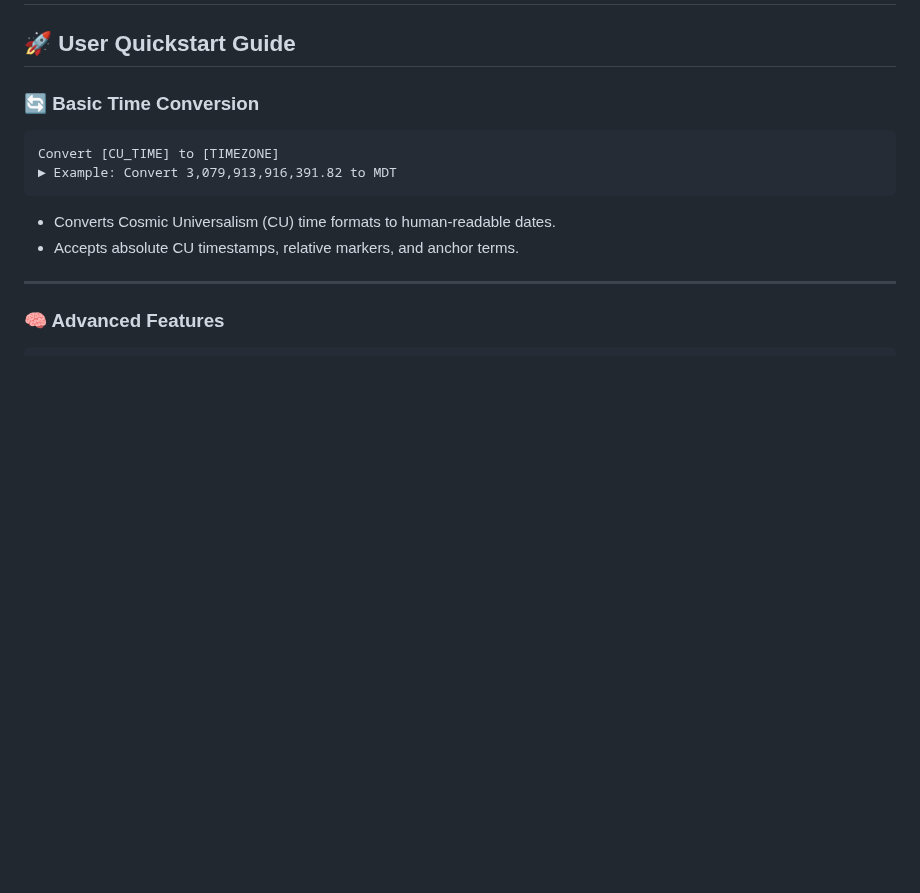
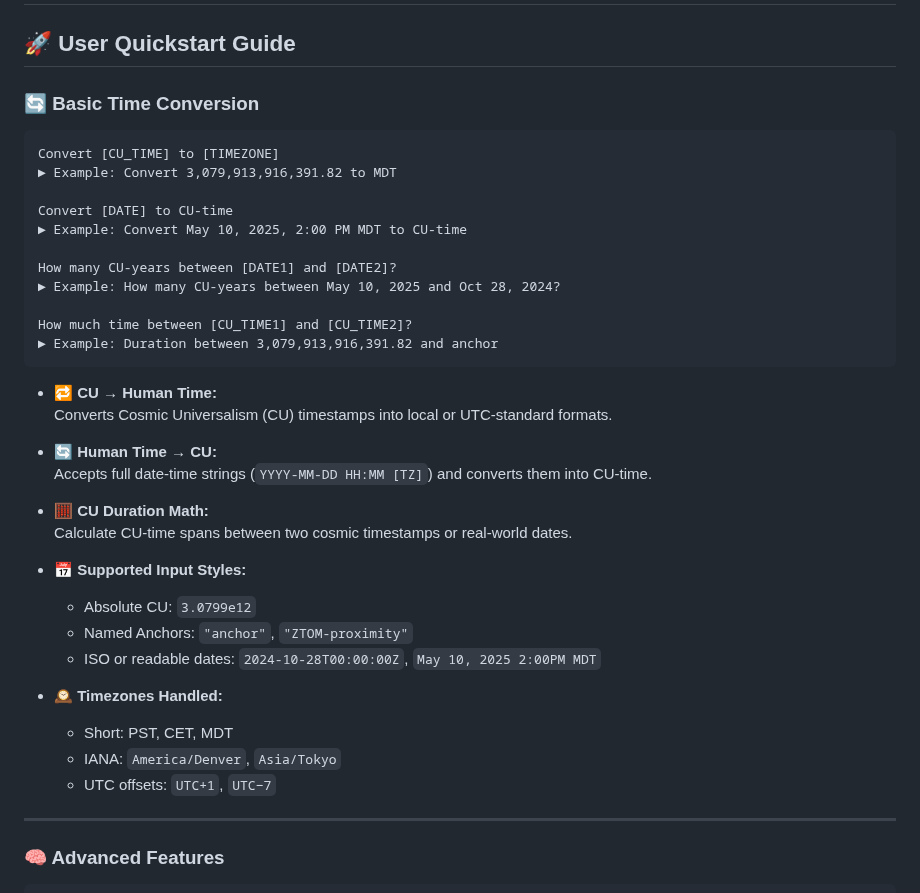
Before and after one commit to willmaddock/CosmicUniversalismStatement, a Markdown page: CU_Alignment_Guides/CU_Instructions/1.0.6.Instructions.md, the part around the change. Rendered like a GitHub page; blank space fills up the shorter version.

Commit message:
Enjoy the Cosmos

````diff
--- a/CU_Alignment_Guides/CU_Instructions/1.0.6.Instructions.md
+++ b/CU_Alignment_Guides/CU_Instructions/1.0.6.Instructions.md
@@ -3,12 +3,39 @@
 ## 🚀 User Quickstart Guide
 
 ### 🔄 Basic Time Conversion
+
 ```prompt
 Convert [CU_TIME] to [TIMEZONE]
 ► Example: Convert 3,079,913,916,391.82 to MDT
+
+Convert [DATE] to CU-time
+► Example: Convert May 10, 2025, 2:00 PM MDT to CU-time
+
+How many CU-years between [DATE1] and [DATE2]?
+► Example: How many CU-years between May 10, 2025 and Oct 28, 2024?
+
+How much time between [CU_TIME1] and [CU_TIME2]?
+► Example: Duration between 3,079,913,916,391.82 and anchor
 ```
-- Converts Cosmic Universalism (CU) time formats to human-readable dates.
-- Accepts absolute CU timestamps, relative markers, and anchor terms.
+
+- 🔁 **CU → Human Time:**
+  Converts Cosmic Universalism (CU) timestamps into local or UTC-standard formats.
+
+- 🔄 **Human Time → CU:**
+  Accepts full date-time strings (`YYYY-MM-DD HH:MM [TZ]`) and converts them into CU-time.
+
+- 🧮 **CU Duration Math:**
+  Calculate CU-time spans between two cosmic timestamps or real-world dates.
+
+- 📅 **Supported Input Styles:**
+  - Absolute CU: `3.0799e12`
+  - Named Anchors: `"anchor"`, `"ZTOM-proximity"`
+  - ISO or readable dates: `2024-10-28T00:00:00Z`, `May 10, 2025 2:00PM MDT`
+
+- 🕰️ **Timezones Handled:**
+  - Short: PST, CET, MDT
+  - IANA: `America/Denver`, `Asia/Tokyo`
+  - UTC offsets: `UTC+1`, `UTC−7`
 
 ---
 
````
